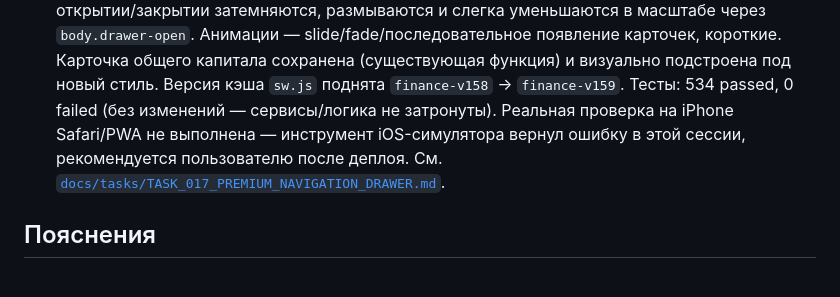
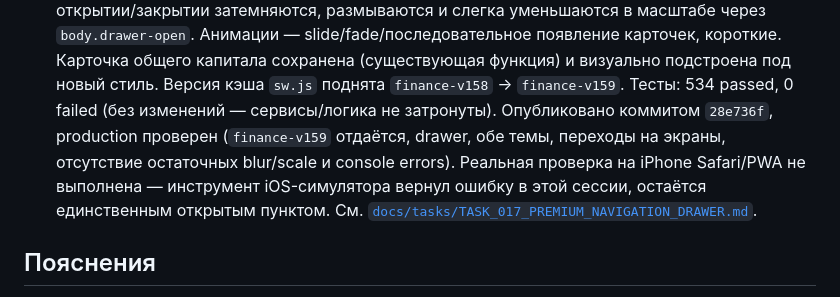
Before and after one commit to adar4026/finance, a Markdown page: docs/ROADMAP.md, the part around the change. GitHub-like rendering.

```diff
--- a/docs/ROADMAP.md
+++ b/docs/ROADMAP.md
@@ -194,9 +194,12 @@
     Карточка общего капитала сохранена (существующая функция) и визуально
     подстроена под новый стиль. Версия кэша `sw.js` поднята
     `finance-v158` → `finance-v159`. Тесты: 534 passed, 0 failed (без
-    изменений — сервисы/логика не затронуты). Реальная проверка на
-    iPhone Safari/PWA не выполнена — инструмент iOS-симулятора вернул
-    ошибку в этой сессии, рекомендуется пользователю после деплоя. См.
+    изменений — сервисы/логика не затронуты). Опубликовано коммитом
+    `28e736f`, production проверен (`finance-v159` отдаётся, drawer,
+    обе темы, переходы на экраны, отсутствие остаточных blur/scale и
+    console errors). Реальная проверка на iPhone Safari/PWA не
+    выполнена — инструмент iOS-симулятора вернул ошибку в этой сессии,
+    остаётся единственным открытым пунктом. См.
     [`docs/tasks/TASK_017_PREMIUM_NAVIGATION_DRAWER.md`](tasks/TASK_017_PREMIUM_NAVIGATION_DRAWER.md).
 
 ## Пояснения
```
Also changed, not shown: docs/PROJECT_STATUS.md (+16 -9 lines), docs/tasks/TASK_017_PREMIUM_NAVIGATION_DRAWER.md (+50 -5 lines).
